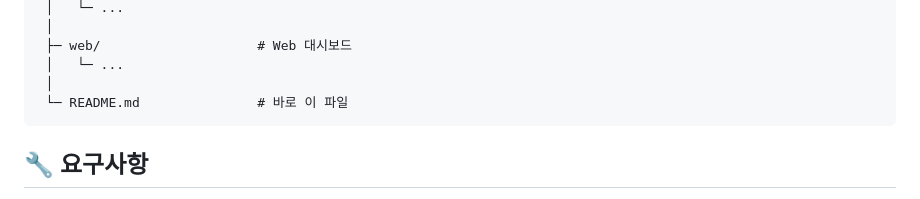
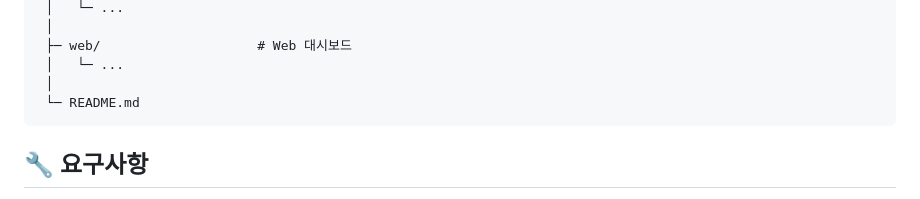
Before and after one commit to leelang7/RoadGlass, a Markdown page: README.md, the part around the change. GitHub-like rendering.

````diff
--- a/README.md
+++ b/README.md
@@ -59,7 +59,7 @@ RoadGlass/
  ├─ web/                    # Web 대시보드
  │   └─ ...
  │
- └─ README.md               # 바로 이 파일
+ └─ README.md
 ```
 
 
````
